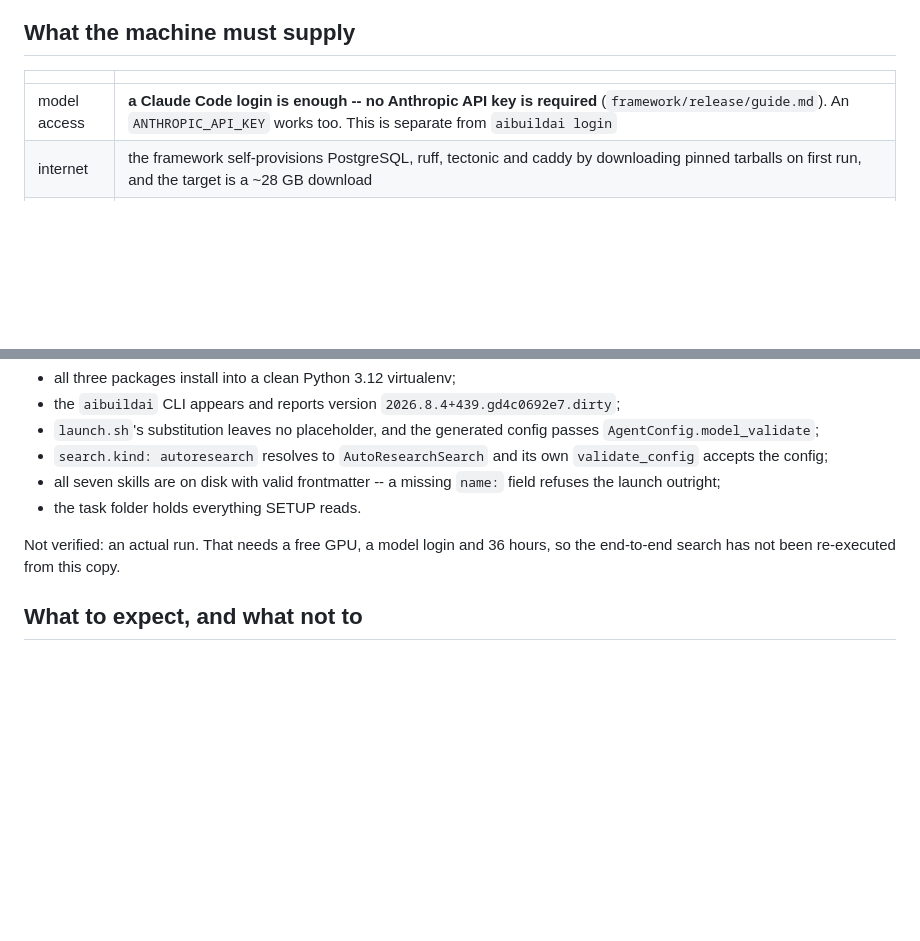
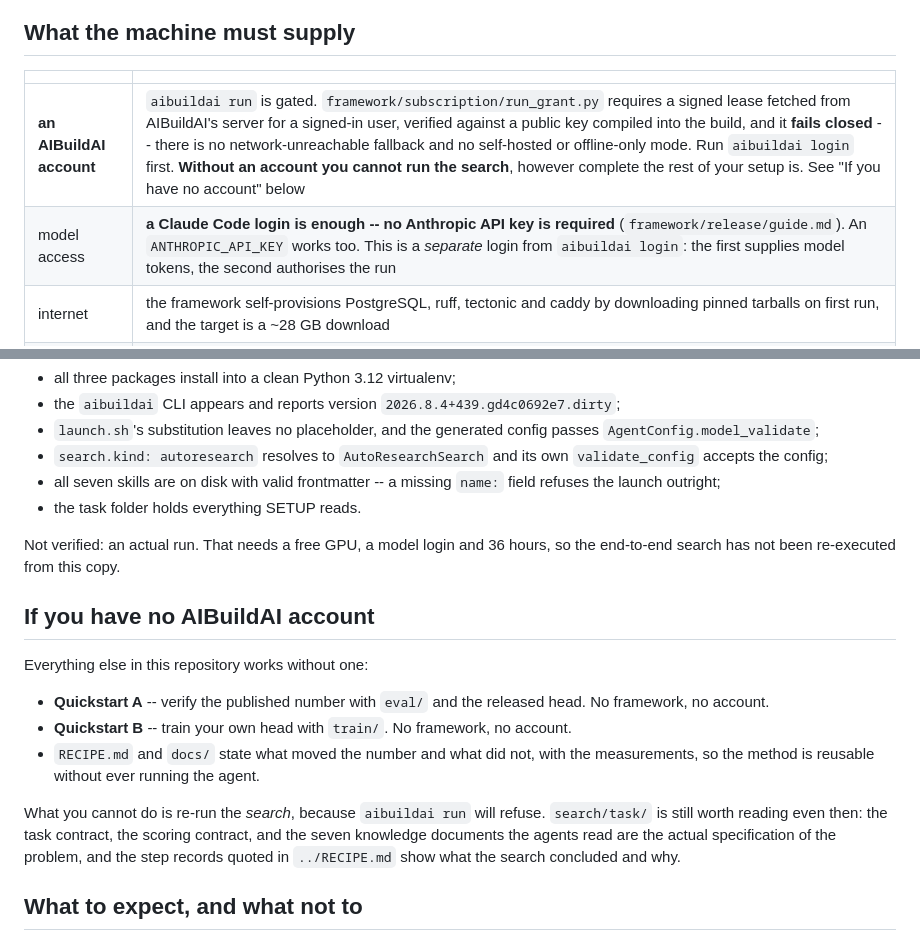
Before and after one commit to aibuildai-inc/aibuildai-llm-inference-agent, a Markdown page: search/README.md, 2 parts joined by grey strips. GitHub-like rendering; blank space fills up the shorter version.

Commit message:
Document that `aibuildai run` requires an AIBuildAI account
Quickstart C walked a reader through installing the framework, building a conda
serving environment, patching SGLang and fetching 28 GB of weights, and then
`aibuildai run` refuses:

    error: You are not signed in. Run `aibuildai login` to continue.

framework/subscription/run_grant.py is a hard run gate: a signed lease fetched
from AIBuildAI's server for a signed-in user, verified against a public key
compiled into the build, failing closed with no network-unreachable fallback and
no self-hosted or offline-only mode. AIBUILDAI_BASE_URL does not help -- it
points at a model endpoint, not the licensing Worker.

The repository was therefore promising something a cloner without an account
cannot do, after a long and expensive setup. This commit does not change the
gate -- that is a licensing decision, not a defect -- it stops the documentation
misleading people:

- the "three ways in" table names the account as a requirement for C;
- Quickstart C says it up front, before the install, and adds the
  `aibuildai login` step it was missing;
- search/README.md explains the two separate logins (Claude for model access,
  aibuildai for the run) and adds "If you have no AIBuildAI account", which
  states plainly that A, B, RECIPE.md and docs/ all work without one, and that
  only re-running the search does not.

Found on a second machine, where every other precondition passed.

Co-Authored-By: Claude Opus 5 <noreply@anthropic.com>

```diff
--- a/search/README.md
+++ b/search/README.md
@@ -89,7 +89,8 @@ joined to the current directory. Substitute, do not interpolate.
 
 | | |
 |---|---|
-| model access | **a Claude Code login is enough -- no Anthropic API key is required** (`framework/release/guide.md`). An `ANTHROPIC_API_KEY` works too. This is separate from `aibuildai login` |
+| **an AIBuildAI account** | `aibuildai run` is gated. `framework/subscription/run_grant.py` requires a signed lease fetched from AIBuildAI's server for a signed-in user, verified against a public key compiled into the build, and it **fails closed** -- there is no network-unreachable fallback and no self-hosted or offline-only mode. Run `aibuildai login` first. **Without an account you cannot run the search**, however complete the rest of your setup is. See "If you have no account" below |
+| model access | **a Claude Code login is enough -- no Anthropic API key is required** (`framework/release/guide.md`). An `ANTHROPIC_API_KEY` works too. This is a *separate* login from `aibuildai login`: the first supplies model tokens, the second authorises the run |
 | internet | the framework self-provisions PostgreSQL, ruff, tectonic and caddy by downloading pinned tarballs on first run, and the target is a ~28 GB download |
 | conda | `run.conda_env: sglang-baseline` names a host environment cloned into the run's program environment; cloning needs conda initialised in the launching shell. It must hold torch, SGLang and flashinfer (`../requirements.txt`). If no such environment exists the framework creates a fresh Python 3.11 one instead, and the run's own agents would then have to install the serving stack -- slower, and not what the published run did |
 | SGLang patch | `../tools/patch_sglang.sh`, applied to whichever SGLang the run will use |
@@ -116,6 +117,23 @@ Not verified: an actual run. That needs a free GPU, a model login and 36 hours,
 so the end-to-end search has not been re-executed from this copy.
 
 
+## If you have no AIBuildAI account
+
+Everything else in this repository works without one:
+
+* **Quickstart A** -- verify the published number with `eval/` and the released
+  head. No framework, no account.
+* **Quickstart B** -- train your own head with `train/`. No framework, no
+  account.
+* `RECIPE.md` and `docs/` state what moved the number and what did not, with the
+  measurements, so the method is reusable without ever running the agent.
+
+What you cannot do is re-run the *search*, because `aibuildai run` will refuse.
+`search/task/` is still worth reading even then: the task contract, the scoring
+contract, and the seven knowledge documents the agents read are the actual
+specification of the problem, and the step records quoted in `../RECIPE.md` show
+what the search concluded and why.
+
 ## What to expect, and what not to
 
 The published run reached **2.2116** on the search's own 30-prompt harness,
```
Also changed, not shown: README.md (+8 -2 lines).
